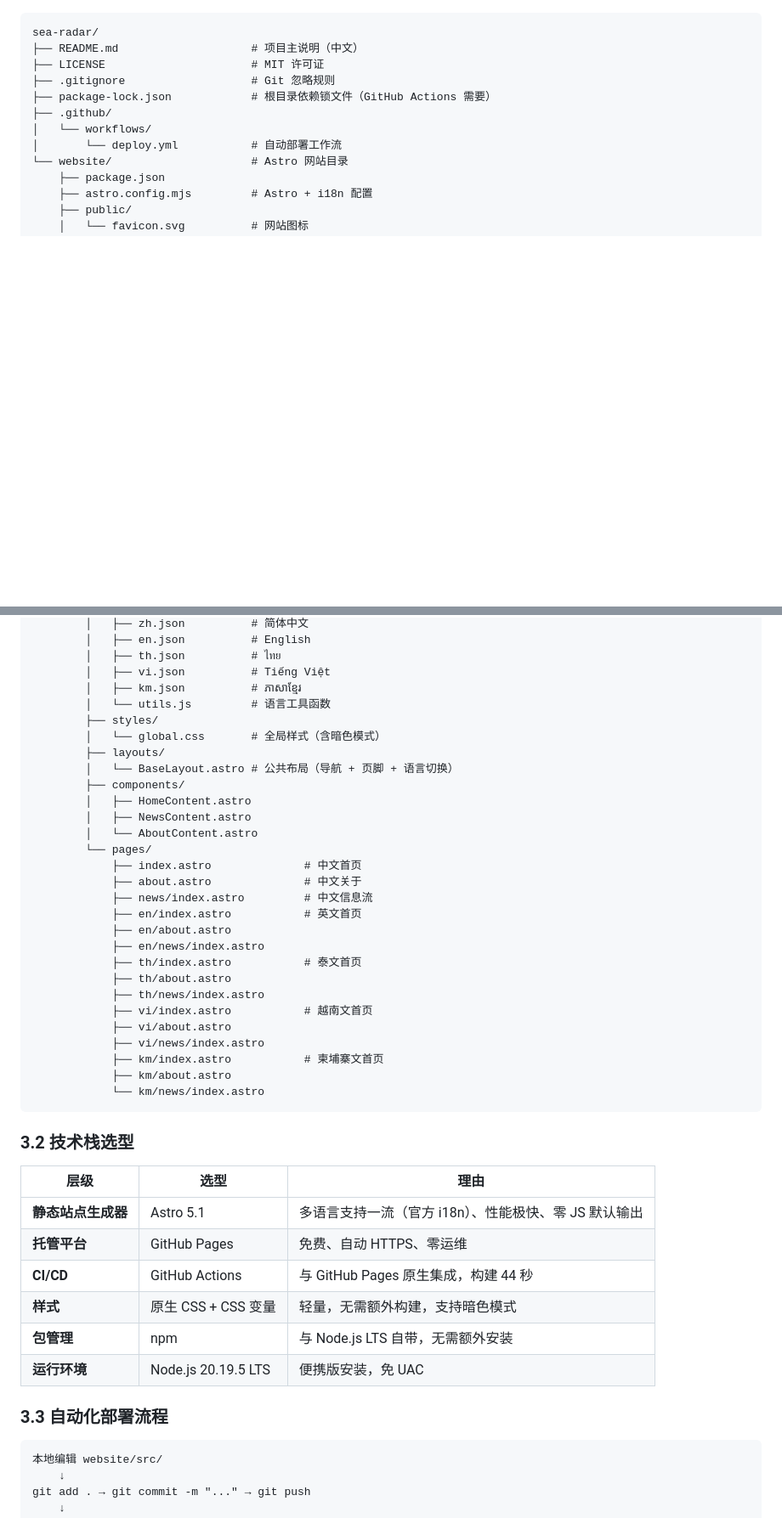
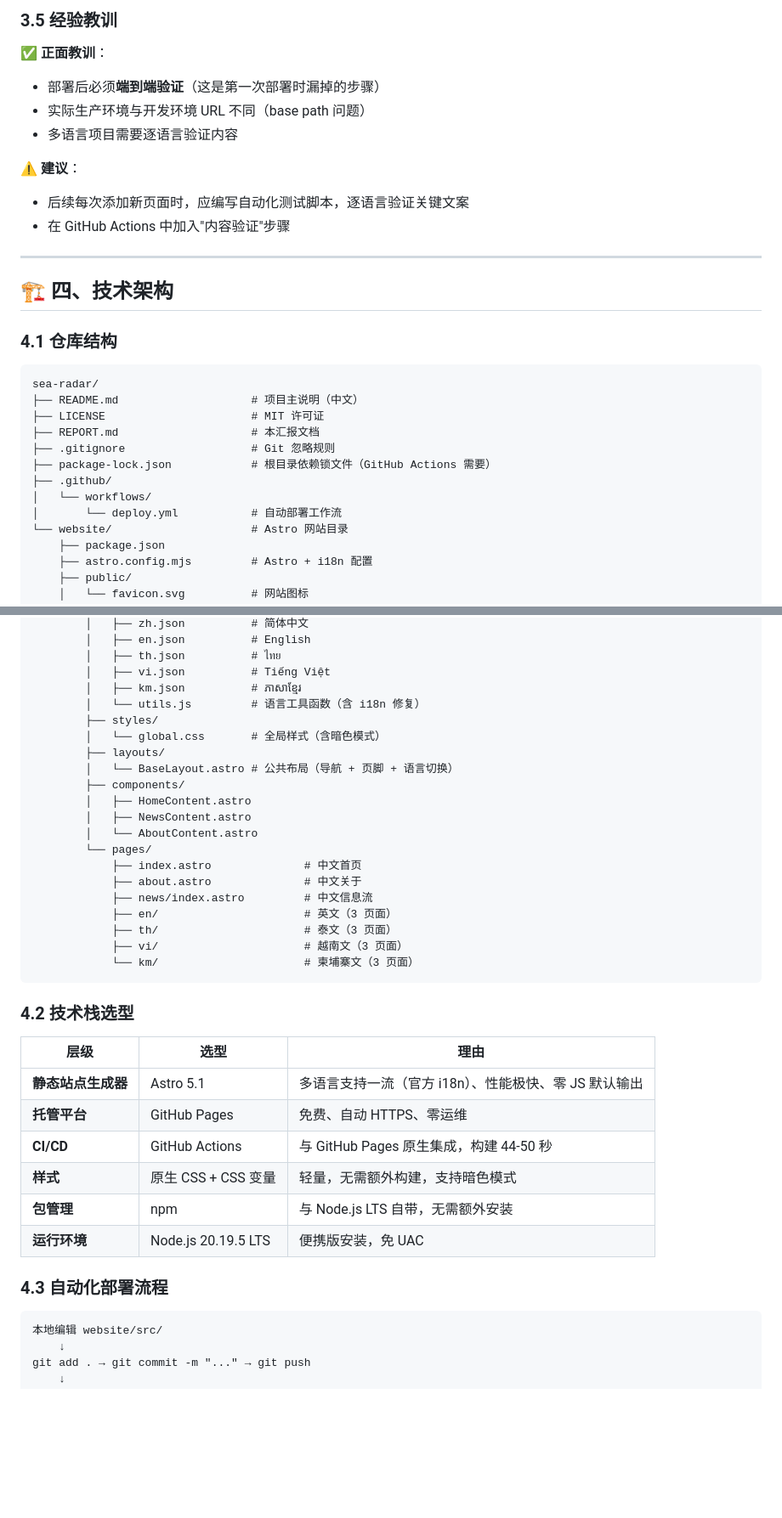
Before and after one commit to kivithink-pop/sea-radar, a Markdown page: REPORT.md, 2 parts joined by grey strips. Shown at 85% size. Drawn GitHub-style; blank space fills up the shorter version.

````diff
--- a/REPORT.md
+++ b/REPORT.md
@@ -60,8 +155,25 @@
+### 3.5 经验教训
+
+✅ **正面教训**：
+- 部署后必须**端到端验证**（这是第一次部署时漏掉的步骤）
+- 实际生产环境与开发环境 URL 不同（base path 问题）
+- 多语言项目需要逐语言验证内容
+
+⚠️ **建议**：
+- 后续每次添加新页面时，应编写自动化测试脚本，逐语言验证关键文案
+- 在 GitHub Actions 中加入"内容验证"步骤
+
+---
+
+## 🏗️ 四、技术架构
+
+### 4.1 仓库结构
 
 ```
 sea-radar/
 ├── README.md                    # 项目主说明（中文）
 ├── LICENSE                      # MIT 许可证
+├── REPORT.md                    # 本汇报文档
 ├── .gitignore                   # Git 忽略规则
 ├── package-lock.json            # 根目录依赖锁文件（GitHub Actions 需要）
 ├── .github/
@@ -82,7 +194,7 @@ sea-radar/
         │   ├── th.json          # ไทย
         │   ├── vi.json          # Tiếng Việt
         │   ├── km.json          # ភាសាខ្មែរ
-        │   └── utils.js         # 语言工具函数
+        │   └── utils.js         # 语言工具函数（含 i18n 修复）
         ├── styles/
         │   └── global.css       # 全局样式（含暗色模式）
         ├── layouts/
@@ -95,32 +207,24 @@ sea-radar/
             ├── index.astro              # 中文首页
             ├── about.astro              # 中文关于
             ├── news/index.astro         # 中文信息流
-            ├── en/index.astro           # 英文首页
-            ├── en/about.astro
-            ├── en/news/index.astro
-            ├── th/index.astro           # 泰文首页
-            ├── th/about.astro
-            ├── th/news/index.astro
-            ├── vi/index.astro           # 越南文首页
-            ├── vi/about.astro
-            ├── vi/news/index.astro
-            ├── km/index.astro           # 柬埔寨文首页
-            ├── km/about.astro
-            └── km/news/index.astro
+            ├── en/                      # 英文（3 页面）
+            ├── th/                      # 泰文（3 页面）
+            ├── vi/                      # 越南文（3 页面）
+            └── km/                      # 柬埔寨文（3 页面）
 ```
 
-### 3.2 技术栈选型
+### 4.2 技术栈选型
 
 | 层级 | 选型 | 理由 |
 |---|---|---|
 | **静态站点生成器** | Astro 5.1 | 多语言支持一流（官方 i18n）、性能极快、零 JS 默认输出 |
 | **托管平台** | GitHub Pages | 免费、自动 HTTPS、零运维 |
-| **CI/CD** | GitHub Actions | 与 GitHub Pages 原生集成，构建 44 秒 |
+| **CI/CD** | GitHub Actions | 与 GitHub Pages 原生集成，构建 44-50 秒 |
 | **样式** | 原生 CSS + CSS 变量 | 轻量，无需额外构建，支持暗色模式 |
 | **包管理** | npm | 与 Node.js LTS 自带，无需额外安装 |
 | **运行环境** | Node.js 20.19.5 LTS | 便携版安装，免 UAC |
 
-### 3.3 自动化部署流程
+### 4.3 自动化部署流程
 
 ```
 本地编辑 website/src/
````
Also changed, not shown: other parts of REPORT.md (+152 -42 lines).
